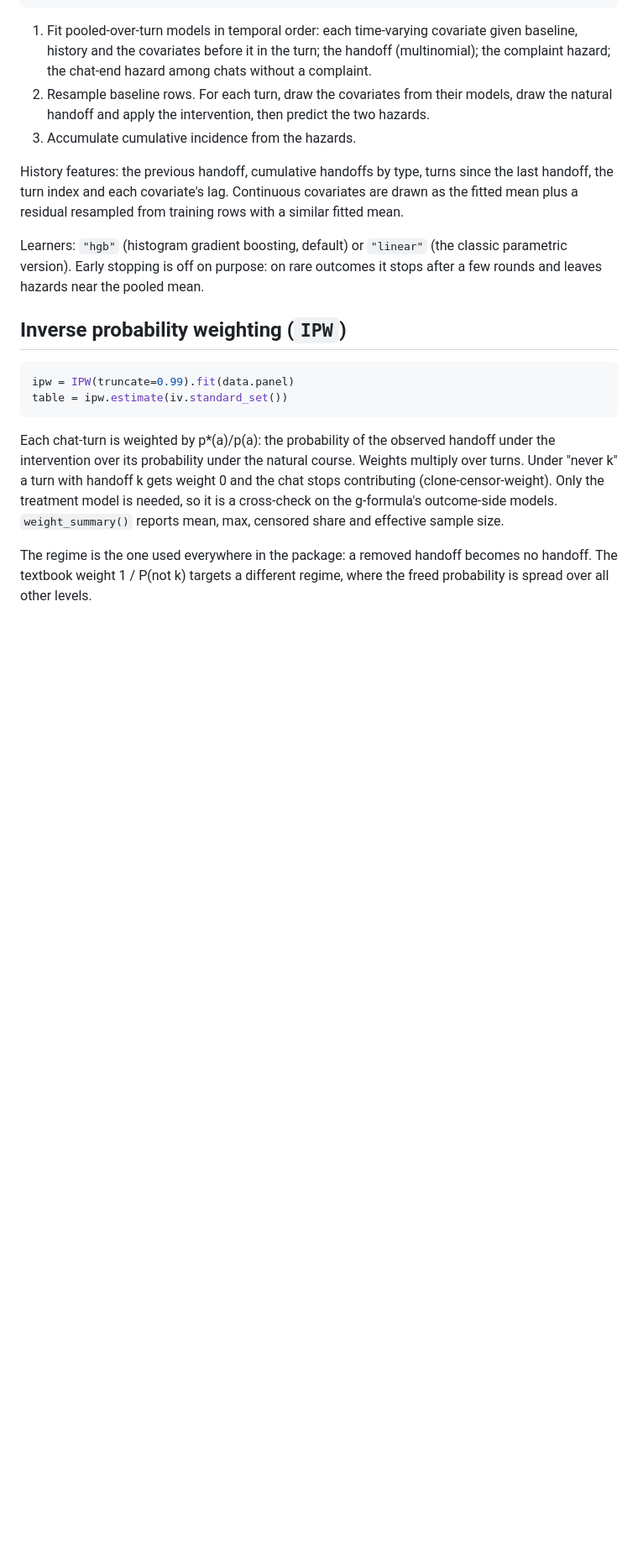
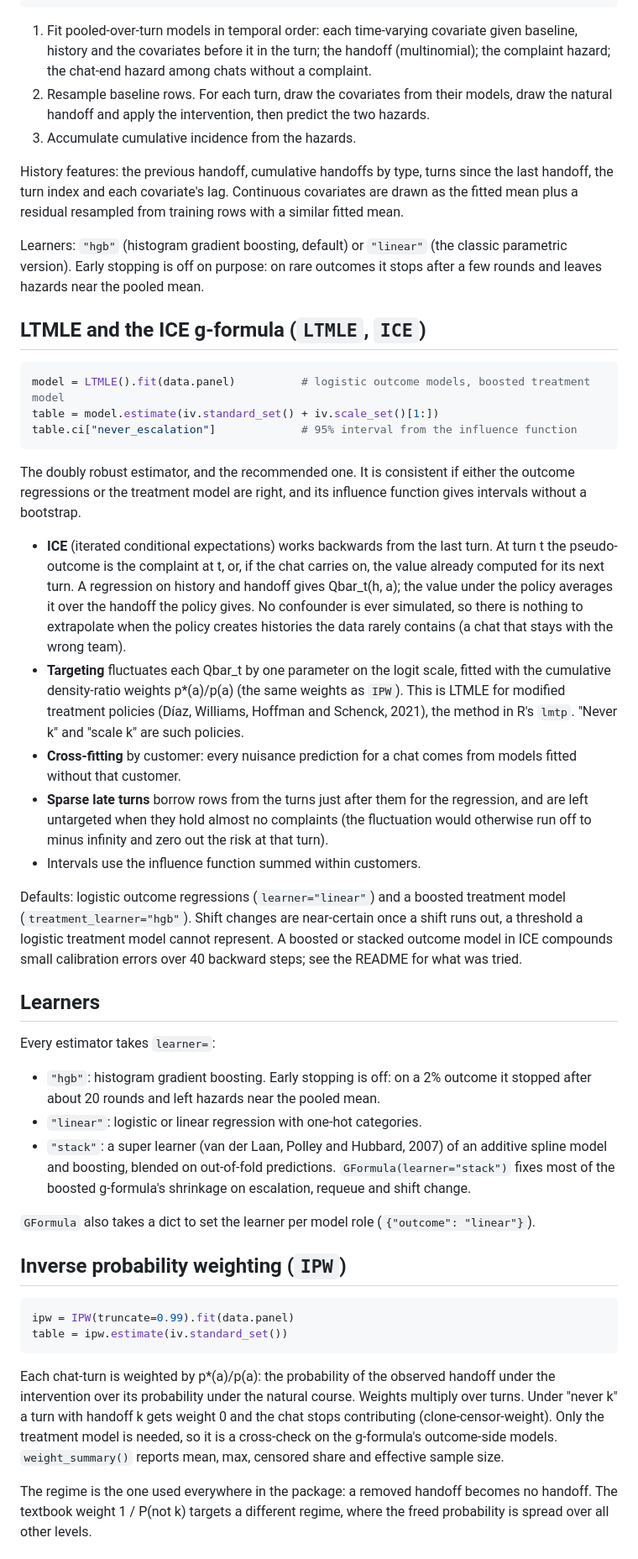
Before and after one commit to raz1470/gmethods, a Markdown page: docs/estimators.md, the part around one of its changes. Shown at 84% size. Rendered like a GitHub page; blank space fills up the shorter version.

````diff
--- a/docs/estimators.md
+++ b/docs/estimators.md
@@ -28,6 +31,61 @@ from training rows with a similar fitted mean.
 Learners: `"hgb"` (histogram gradient boosting, default) or `"linear"` (the
 classic parametric version). Early stopping is off on purpose: on rare
 outcomes it stops after a few rounds and leaves hazards near the pooled mean.
+
+## LTMLE and the ICE g-formula (`LTMLE`, `ICE`)
+
+```python
+model = LTMLE().fit(data.panel)          # logistic outcome models, boosted treatment model
+table = model.estimate(iv.standard_set() + iv.scale_set()[1:])
+table.ci["never_escalation"]             # 95% interval from the influence function
+```
+
+The doubly robust estimator, and the recommended one. It is consistent if
+either the outcome regressions or the treatment model are right, and its
+influence function gives intervals without a bootstrap.
+
+- **ICE** (iterated conditional expectations) works backwards from the last
+  turn. At turn t the pseudo-outcome is the complaint at t, or, if the chat
+  carries on, the value already computed for its next turn. A regression on
+  history and handoff gives Qbar_t(h, a); the value under the policy averages
+  it over the handoff the policy gives. No confounder is ever simulated, so
+  there is nothing to extrapolate when the policy creates histories the data
+  rarely contains (a chat that stays with the wrong team).
+- **Targeting** fluctuates each Qbar_t by one parameter on the logit scale,
+  fitted with the cumulative density-ratio weights p*(a)/p(a) (the same
+  weights as `IPW`). This is LTMLE for modified treatment policies (Díaz,
+  Williams, Hoffman and Schenck, 2021), the method in R's `lmtp`. "Never k"
+  and "scale k" are such policies.
+- **Cross-fitting** by customer: every nuisance prediction for a chat comes
+  from models fitted without that customer.
+- **Sparse late turns** borrow rows from the turns just after them for the
+  regression, and are left untargeted when they hold almost no complaints
+  (the fluctuation would otherwise run off to minus infinity and zero out
+  the risk at that turn).
+- Intervals use the influence function summed within customers.
+
+Defaults: logistic outcome regressions (`learner="linear"`) and a boosted
+treatment model (`treatment_learner="hgb"`). Shift changes are near-certain
+once a shift runs out, a threshold a logistic treatment model cannot
+represent. A boosted or stacked outcome model in ICE compounds small
+calibration errors over 40 backward steps; see the README for what was
+tried.
+
+## Learners
+
+Every estimator takes `learner=`:
+
+- `"hgb"`: histogram gradient boosting. Early stopping is off: on a 2%
+  outcome it stopped after about 20 rounds and left hazards near the
+  pooled mean.
+- `"linear"`: logistic or linear regression with one-hot categories.
+- `"stack"`: a super learner (van der Laan, Polley and Hubbard, 2007) of an
+  additive spline model and boosting, blended on out-of-fold predictions.
+  `GFormula(learner="stack")` fixes most of the boosted g-formula's
+  shrinkage on escalation, requeue and shift change.
+
+`GFormula` also takes a dict to set the learner per model role
+(`{"outcome": "linear"}`).
 
 ## Inverse probability weighting (`IPW`)
 
````
Also changed, not shown: other parts of docs/estimators.md (+3 -0 lines), README.md (+41 -26 lines), assets/hero.png, 5 other files.
